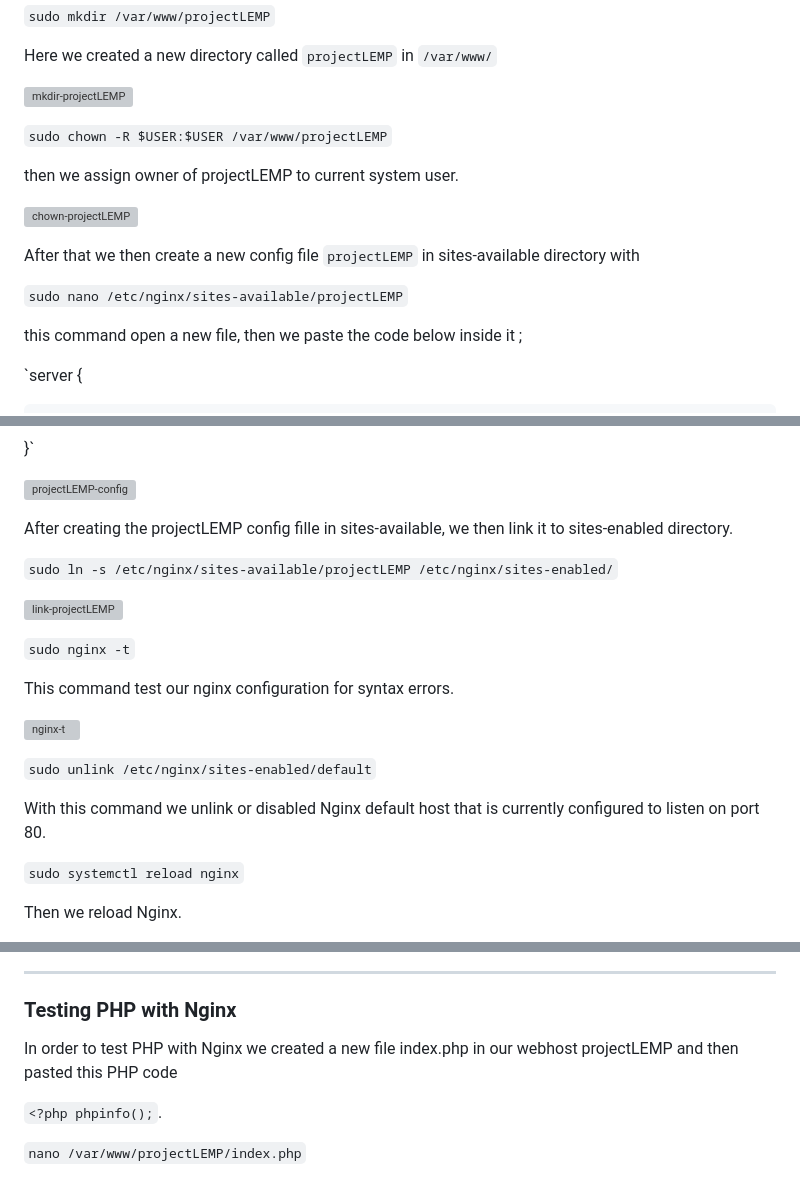
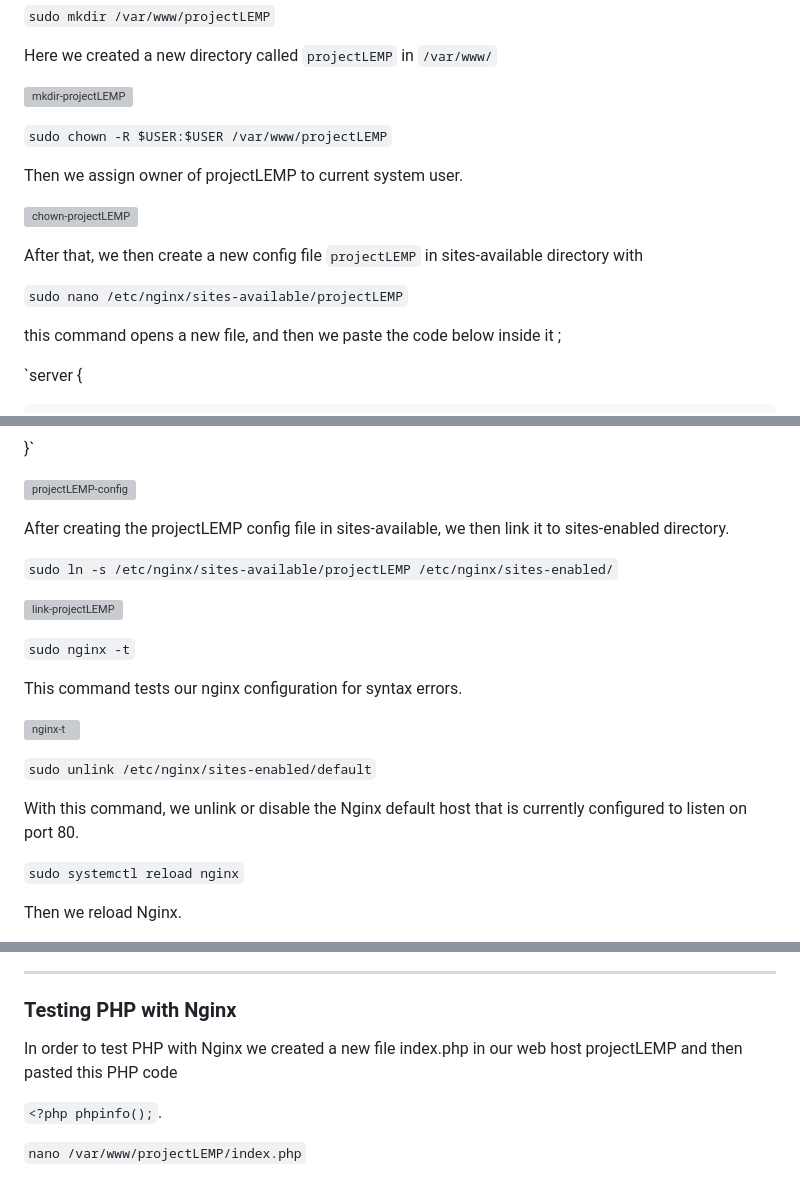
Before and after one commit to isiak44/RasheedPBL, a Markdown page: Project4/Project4.md, 3 parts joined by grey strips. Drawn GitHub-style; grey boxes are pictures that could not be loaded.

```diff
--- a/Project4/Project4.md
+++ b/Project4/Project4.md
@@ -113,15 +113,15 @@ Here we created a new directory called `projectLEMP` in `/var/www/`
 
 `sudo chown -R $USER:$USER /var/www/projectLEMP`
 
-then we assign owner of projectLEMP to current system user.
+Then we assign owner of projectLEMP to current system user.
 
 ![chown-projectLEMP](https://github.com/isiak44/RasheedPBL/assets/27869977/03fd8a56-34ca-4496-8fc4-a33537175b5d)
 
-After that we then create a new config file `projectLEMP` in sites-available directory with
+After that, we then create a new config file `projectLEMP` in sites-available directory with
 
 `sudo nano /etc/nginx/sites-available/projectLEMP`
 
-this command open a new file, then we paste the code below inside it ;
+this command opens a new file, and then we paste the code below inside it ;
 
 `server {
 
@@ -148,7 +148,7 @@ this command open a new file, then we paste the code below inside it ;
 
 ![projectLEMP-config](https://github.com/isiak44/RasheedPBL/assets/27869977/6adeb0d6-a90b-4782-9173-2ff5f83ddd55)
 
-After creating the projectLEMP config fille in sites-available, we then link it to sites-enabled directory.
+After creating the projectLEMP config file in sites-available, we then link it to sites-enabled directory.
 
 `sudo ln -s /etc/nginx/sites-available/projectLEMP /etc/nginx/sites-enabled/`
 
@@ -156,13 +156,13 @@ After creating the projectLEMP config fille in sites-available, we then link it
 
 `sudo nginx -t`
 
-This command test our nginx configuration for syntax errors.
+This command tests our nginx configuration for syntax errors.
 
 ![nginx-t](https://github.com/isiak44/RasheedPBL/assets/27869977/1c44c867-71e6-4ea2-84cc-9514d603ea9e)
 
 `sudo unlink /etc/nginx/sites-enabled/default`
 
-With this command we unlink or disabled Nginx default host that is currently configured to listen on port 80.
+With this command, we unlink or disable the Nginx default host that is currently configured to listen on port 80.
 
 `sudo systemctl reload nginx`
 
@@ -184,7 +184,7 @@ Now we check our website with the system browser using the public ip address and
 
 ### Testing PHP with Nginx
 
-In order to test PHP with Nginx we created a new file index.php in our webhost projectLEMP and then pasted this PHP code
+In order to test PHP with Nginx we created a new file index.php in our web host projectLEMP and then pasted this PHP code
 
 `<?php
 phpinfo();`.
```
Also changed, not shown: other parts of Project4/Project4.md (+13 -13 lines).
